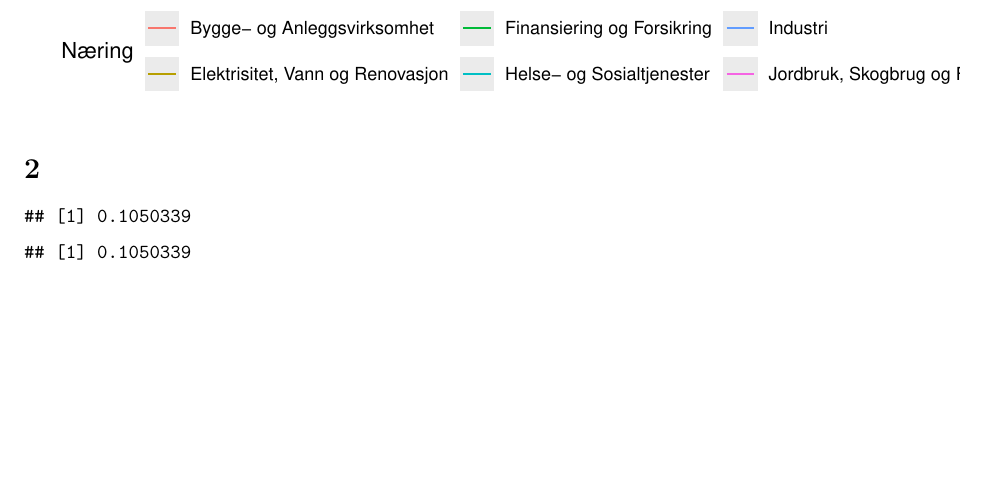
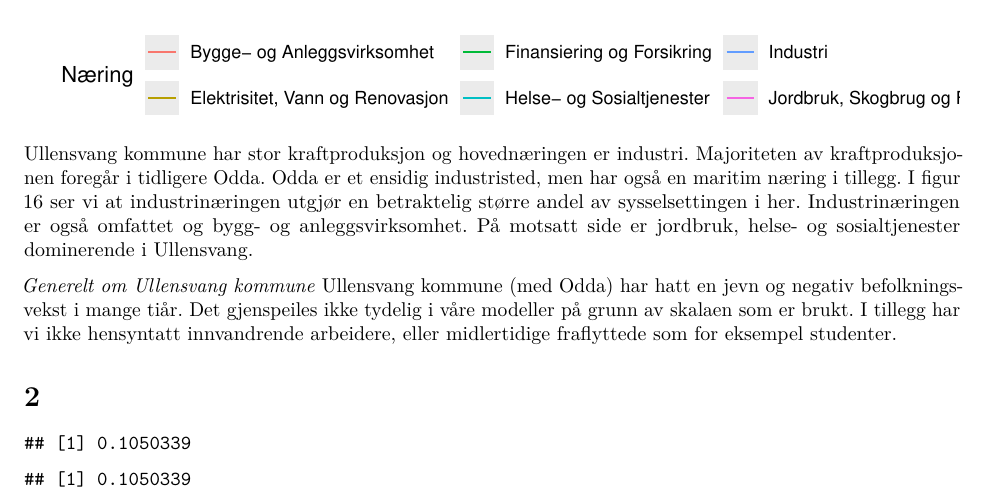
Before and after one commit to dunnar666/MSB106_Arbeidskrav_V22, an R Markdown document (Rapport_MSB106_Arbeidskrav_V22.Rmd): part of page 18 of 21 before the commit and part of page 18 of 20 after it, cut so that both start at the same text, the shorter picture padded with empty space. Rendered offline with R 4.5, knitr and Pandoc, then LaTeX, with nearby package versions.

Commit message:
Comments to Ullensvang kommune

````diff
--- a/Rapport_MSB106_Arbeidskrav_V22.Rmd
+++ b/Rapport_MSB106_Arbeidskrav_V22.Rmd
@@ -371,6 +371,10 @@ har_arb_long %>%
   facet_wrap(facets = ~ knavn, scales = "free_y", ncol = 3) +
   theme(legend.position = 'bottom')
 ```
+Ullensvang kommune har stor kraftproduksjon og hovednæringen er industri. Majoriteten av kraftproduksjonen foregår i tidligere Odda. Odda er et ensidig industristed, men har også en maritim næring i tillegg. I figur 16 ser vi at industrinæringen utgjør en betraktelig større andel av sysselsettingen i her. Industrinæringen er også omfattet og bygg- og anleggsvirksomhet. På motsatt side er jordbruk, helse- og sosialtjenester dominerende i Ullensvang.
+
+*Generelt om Ullensvang kommune*
+Ullensvang kommune (med Odda) har hatt en jevn og negativ befolkningsvekst i mange tiår. Det gjenspeiles ikke tydelig i våre modeller på grunn av skalaen som er brukt. I tillegg har vi ikke hensyntatt innvandrende arbeidere, eller midlertidige fraflyttede som for eksempel studenter.
 
 # 2
 
````
